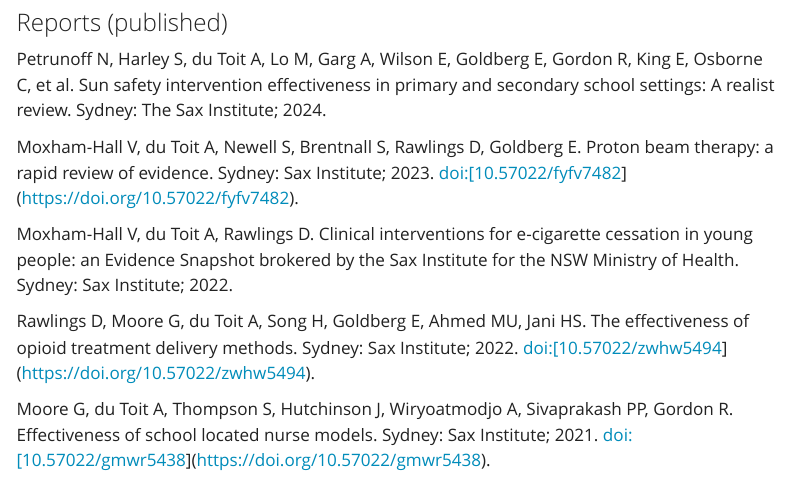
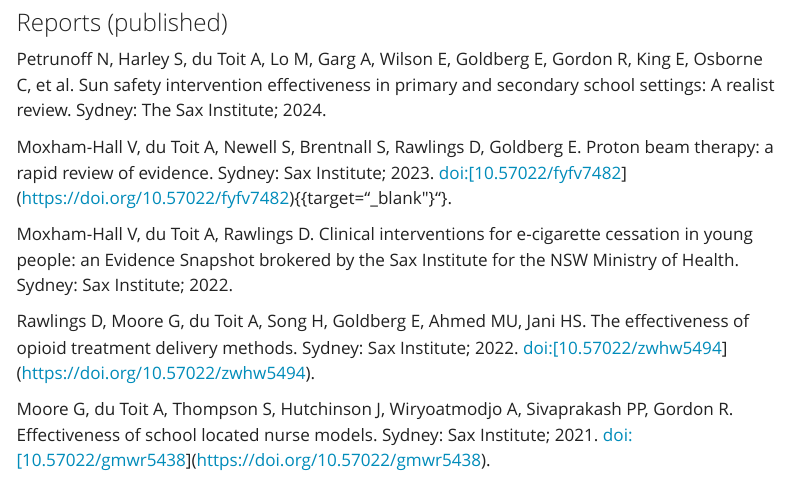
Before and after one commit to antondutoit/antondutoit.github.io, a Quarto document (Publications.qmd): the page in a window 1100 px wide, from 1070 px down. Rendered offline with R 4.5, knitr and Pandoc in place of Quarto, with nearby package versions; menus at the side of the page are left out.

Commit message:
incr 5 debugged previous commit

```diff
--- a/Publications.qmd
+++ b/Publications.qmd
@@ -36,7 +36,7 @@
 
 Petrunoff N, Harley S, du Toit A, Lo M, Garg A, Wilson E, Goldberg E, Gordon R, King E, Osborne C, et al. Sun safety intervention effectiveness in primary and secondary school settings: A realist review. Sydney: The Sax Institute; 2024.
 
-Moxham-Hall V, du Toit A, Newell S, Brentnall S, Rawlings D, Goldberg E. Proton beam therapy: a rapid review of evidence. Sydney: Sax Institute; 2023. doi:[10.57022/fyfv7482](https://doi.org/10.57022/fyfv7482).
+Moxham-Hall V, du Toit A, Newell S, Brentnall S, Rawlings D, Goldberg E. Proton beam therapy: a rapid review of evidence. Sydney: Sax Institute; 2023. doi:[10.57022/fyfv7482](https://doi.org/10.57022/fyfv7482){{target="_blank\"}"}.
 
 Moxham-Hall V, du Toit A, Rawlings D. Clinical interventions for e-cigarette cessation in young people: an Evidence Snapshot brokered by the Sax Institute for the NSW Ministry of Health. Sydney: Sax Institute; 2022.
 
```
Also changed, not shown: docs/search.json, 3 other files.
